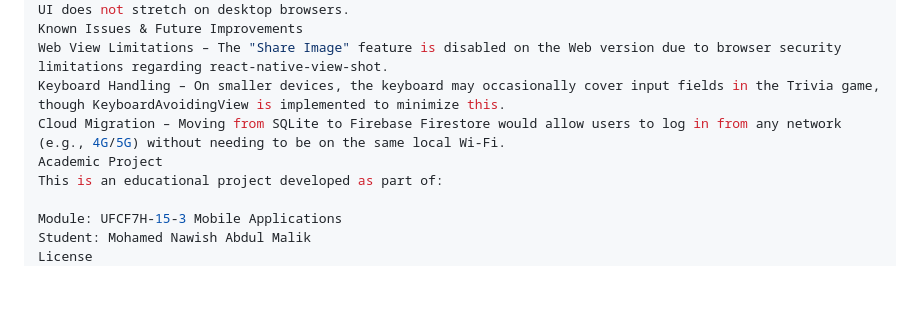
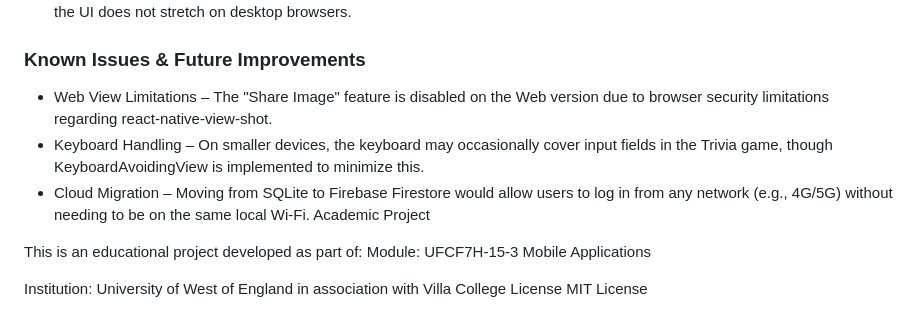
Before and after one commit to naawish/FactPuzzle, a Markdown page: README.md, the part around one of its changes. Drawn GitHub-style; blank space fills up the shorter version.

Commit message:
Final cleanup of README file

```diff
--- a/README.md
+++ b/README.md
@@ -164,12 +166,14 @@ Backend Testing: API endpoints (/login, /save-puzzle) were verified using Postma
 Web Compatibility: Layouts utilize maxWidth constraints and platform-specific files (.web.js) to ensure the UI does not stretch on desktop browsers.
-Known Issues & Future Improvements
-Web View Limitations – The "Share Image" feature is disabled on the Web version due to browser security limitations regarding react-native-view-shot.
-Keyboard Handling – On smaller devices, the keyboard may occasionally cover input fields in the Trivia game, though KeyboardAvoidingView is implemented to minimize this.
-Cloud Migration – Moving from SQLite to Firebase Firestore would allow users to log in from any network (e.g., 4G/5G) without needing to be on the same local Wi-Fi.
+
+### Known Issues & Future Improvements
+- Web View Limitations – The "Share Image" feature is disabled on the Web version due to browser security limitations regarding react-native-view-shot.
+- Keyboard Handling – On smaller devices, the keyboard may occasionally cover input fields in the Trivia game, though KeyboardAvoidingView is implemented to minimize this.
+- Cloud Migration – Moving from SQLite to Firebase Firestore would allow users to log in from any network (e.g., 4G/5G) without needing to be on the same local Wi-Fi.
 Academic Project
+
 This is an educational project developed as part of:
+Module: UFCF7H-15-3 Mobile Applications
 
-Module: UFCF7H-15-3 Mobile Applications
-Student: Mohamed Nawish Abdul Malik
+Institution: University of West of England in association with Villa College
 License
 MIT License
```
Also changed, not shown: other parts of README.md (+18 -16 lines).
